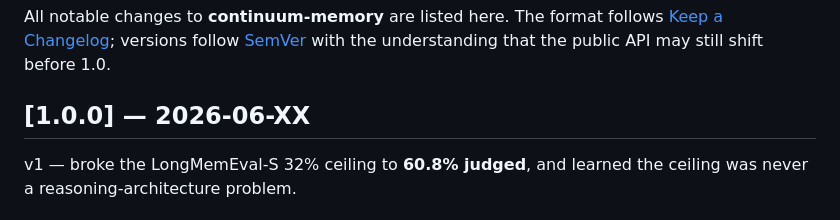
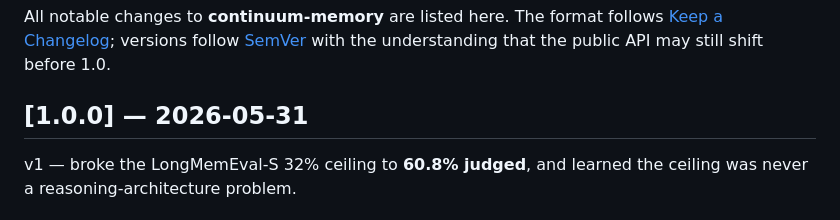
Before and after one commit to Genkryptos/Continuum, a Markdown page: CHANGELOG.md, the part around the change. Drawn GitHub-style.

Commit message:
docs: finalize v1.0.0 release date (2026-05-31)

```diff
--- a/CHANGELOG.md
+++ b/CHANGELOG.md
@@ -5,7 +5,7 @@ format follows [Keep a Changelog](https://keepachangelog.com/en/1.1.0/);
 versions follow [SemVer](https://semver.org/) with the understanding
 that the public API may still shift before 1.0.
 
-## [1.0.0] — 2026-06-XX
+## [1.0.0] — 2026-05-31
 
 v1 — broke the LongMemEval-S 32% ceiling to **60.8% judged**, and learned the
 ceiling was never a reasoning-architecture problem.
```
